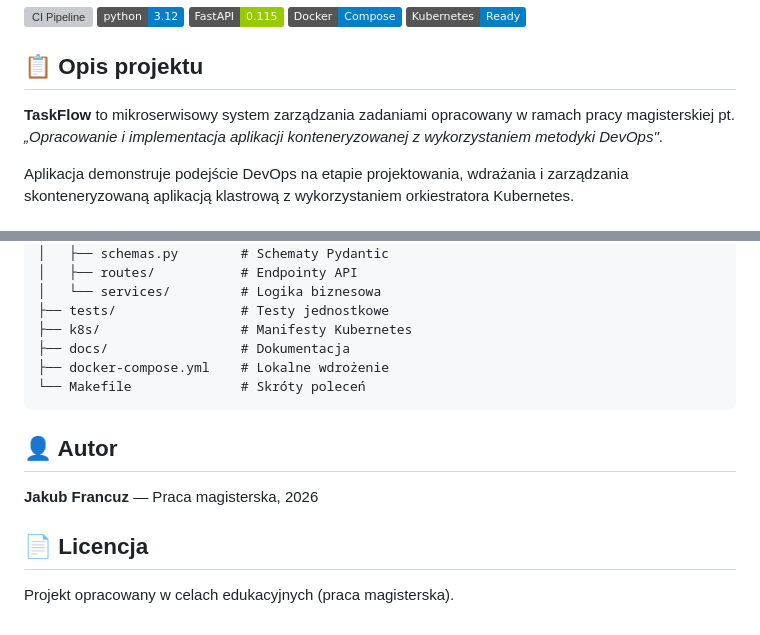
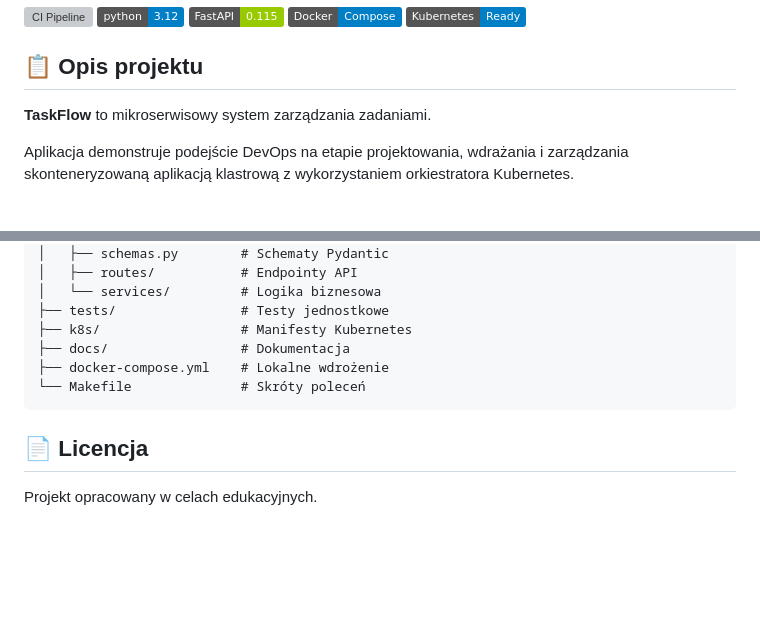
Before and after one commit to jfzs7/taskflow, a Markdown page: README.md, 2 parts joined by grey strips. Drawn GitHub-style; badges without logos; blank space fills up the shorter version; grey boxes are pictures that could not be loaded.

Commit message:
Remove thesis and personal info from README

````diff
--- a/README.md
+++ b/README.md
@@ -8,7 +8,7 @@
 
 ## 📋 Opis projektu
 
-**TaskFlow** to mikroserwisowy system zarządzania zadaniami opracowany w ramach pracy magisterskiej pt. *„Opracowanie i implementacja aplikacji konteneryzowanej z wykorzystaniem metodyki DevOps"*.
+**TaskFlow** to mikroserwisowy system zarządzania zadaniami.
 
 Aplikacja demonstruje podejście DevOps na etapie projektowania, wdrażania i zarządzania skonteneryzowaną aplikacją klastrową z wykorzystaniem orkiestratora Kubernetes.
 
@@ -120,10 +120,6 @@ taskflow/
 └── Makefile              # Skróty poleceń
 ```
 
-## 👤 Autor
-
-**Jakub Francuz** — Praca magisterska, 2026
-
 ## 📄 Licencja
 
-Projekt opracowany w celach edukacyjnych (praca magisterska).
+Projekt opracowany w celach edukacyjnych.
````
